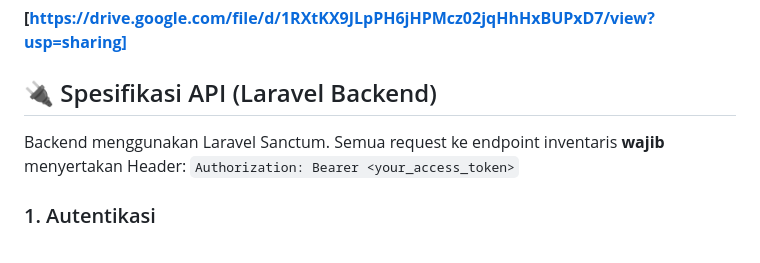
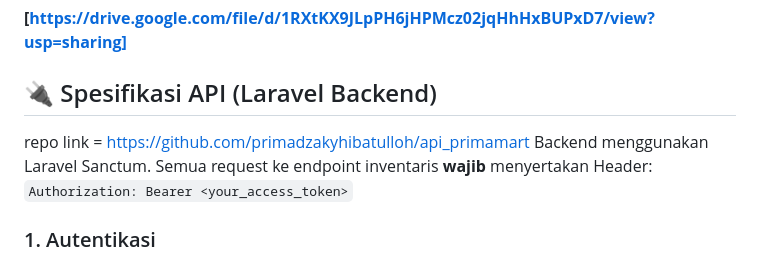
Before and after one commit to primadzakyhibatulloh/responsi2_paket3_h1d023040, a Markdown page: README.md, the part around the change. GitHub-like rendering.

```diff
--- a/README.md
+++ b/README.md
@@ -24,6 +24,7 @@ Berikut adalah dokumentasi video yang menunjukkan alur registrasi, login, dan op
 
 
 ## 🔌 Spesifikasi API (Laravel Backend)
+repo link = https://github.com/primadzakyhibatulloh/api_primamart
 Backend menggunakan Laravel Sanctum. Semua request ke endpoint inventaris **wajib** menyertakan Header: `Authorization: Bearer <your_access_token>`
 
 ### 1. Autentikasi
```
